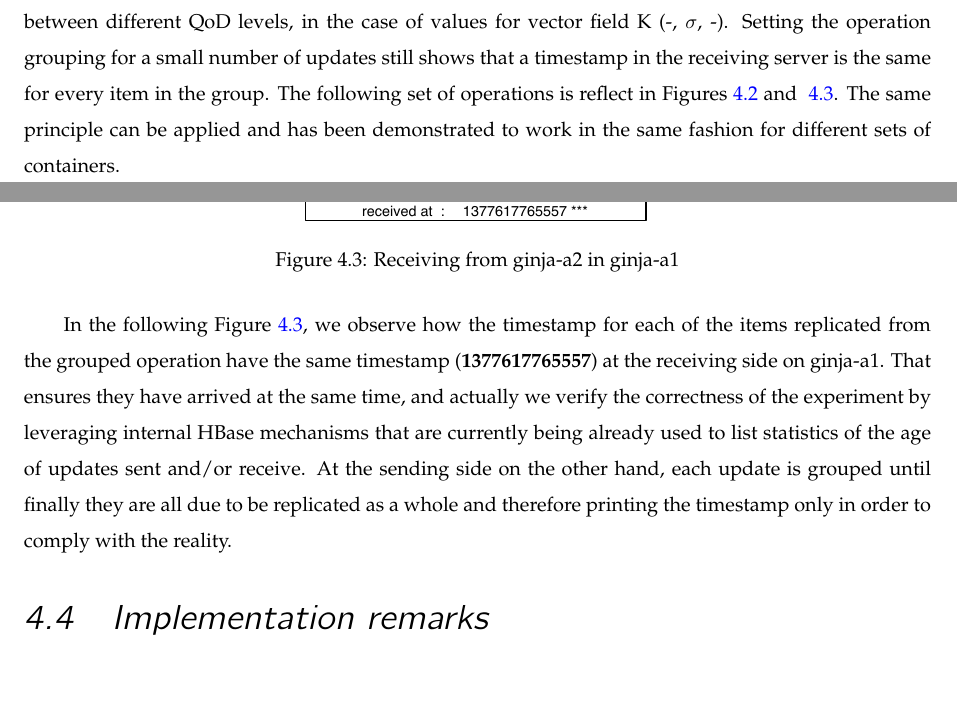
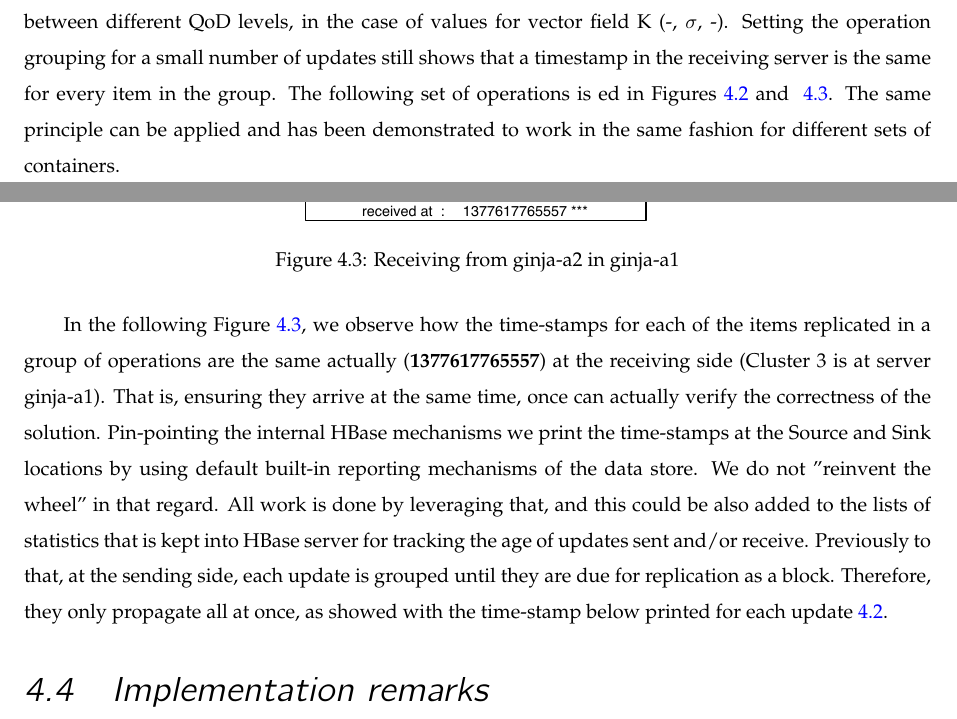
Before and after one commit to daviddias/thesis.browserCloud.js, a LaTeX thesis (document.tex, which reads sections/operation-grouping.tex): two parts of pages 53 and 55 of 68, joined at a grey line, cut so that both start at the same text. Compiled offline with pdfLaTeX; a LaTeX package or settings file that is missing is left out.

Commit message:
Fix Listing of operation grouping
Updates tags, Slave servers, etc...

```diff
--- a/sections/operation-grouping.tex
+++ b/sections/operation-grouping.tex
@@ -37,7 +37,7 @@ One of the key factors for having operations grouping working together with HBas
 \label{fig-qod-grouping}
 \end{figure}
 
-Another experiment that has been conclusive in terms of grouping of operations is the comparison between different QoD levels, in the case of values for vector field K (-, $\sigma$, -). Setting the operation grouping for a small number of updates still shows that a timestamp in the receiving server is the same for every item in the group. The following set of operations is reflect in Figures~\ref{fig-shipping-grouping} and ~\ref{fig-receiving-grouping}. The same principle can be applied and has been demonstrated to work in the same fashion for different sets of containers.
+Another experiment that has been conclusive in terms of grouping of operations is the comparison between different QoD levels, in the case of values for vector field K (-, $\sigma$, -). Setting the operation grouping for a small number of updates still shows that a timestamp in the receiving server is the same for every item in the group. The following set of operations is ed in Figures~\ref{fig-shipping-grouping} and ~\ref{fig-receiving-grouping}. The same principle can be applied and has been demonstrated to work in the same fashion for different sets of containers.
 
 %(table_name::columnFamily).
 
@@ -48,7 +48,7 @@ Another experiment that has been conclusive in terms of grouping of operations i
 \label{fig-shipping-grouping}
 \end{figure}
 
-In the following Figure~\ref{fig-receiving-grouping}, we observe how the timestamp for each of the items replicated from the grouped operation have the same timestamp (\textbf{1377617765557}) at the receiving side on ginja-a1. That ensures they have arrived at the same time, and actually we verify the correctness of the experiment by leveraging internal HBase mechanisms that are currently being already used to list statistics of the age of updates sent and/or receive. At the sending side on the other hand, each update is grouped until finally they are all due to be replicated as a whole and therefore printing the timestamp only in order to comply with the reality.
+In the following Figure~\ref{fig-receiving-grouping}, we observe how the time-stamps for each of the items replicated in a group of operations are the same actually (\textbf{1377617765557}) at the receiving side (Cluster 3 is at server ginja-a1). That is, ensuring they arrive at the same time, once can actually verify the correctness of the solution. Pin-pointing the internal HBase mechanisms we print the time-stamps at the Source and Sink locations by using default built-in reporting mechanisms of the data store. We do not "reinvent the wheel" in that regard. All work is done by leveraging that, and this could be also added to the lists of statistics that is kept into HBase server for tracking the age of updates sent and/or receive. Previously to that, at the sending side, each update is grouped until they are due for replication as a block. Therefore, they only propagate all at once, as showed with the time-stamp below printed for each update~\ref{fig-shipping-grouping}.
 
 \begin{figure}
 \centering
```
Also changed, not shown: document.pdf, figs/operation-grouping.pdf.
